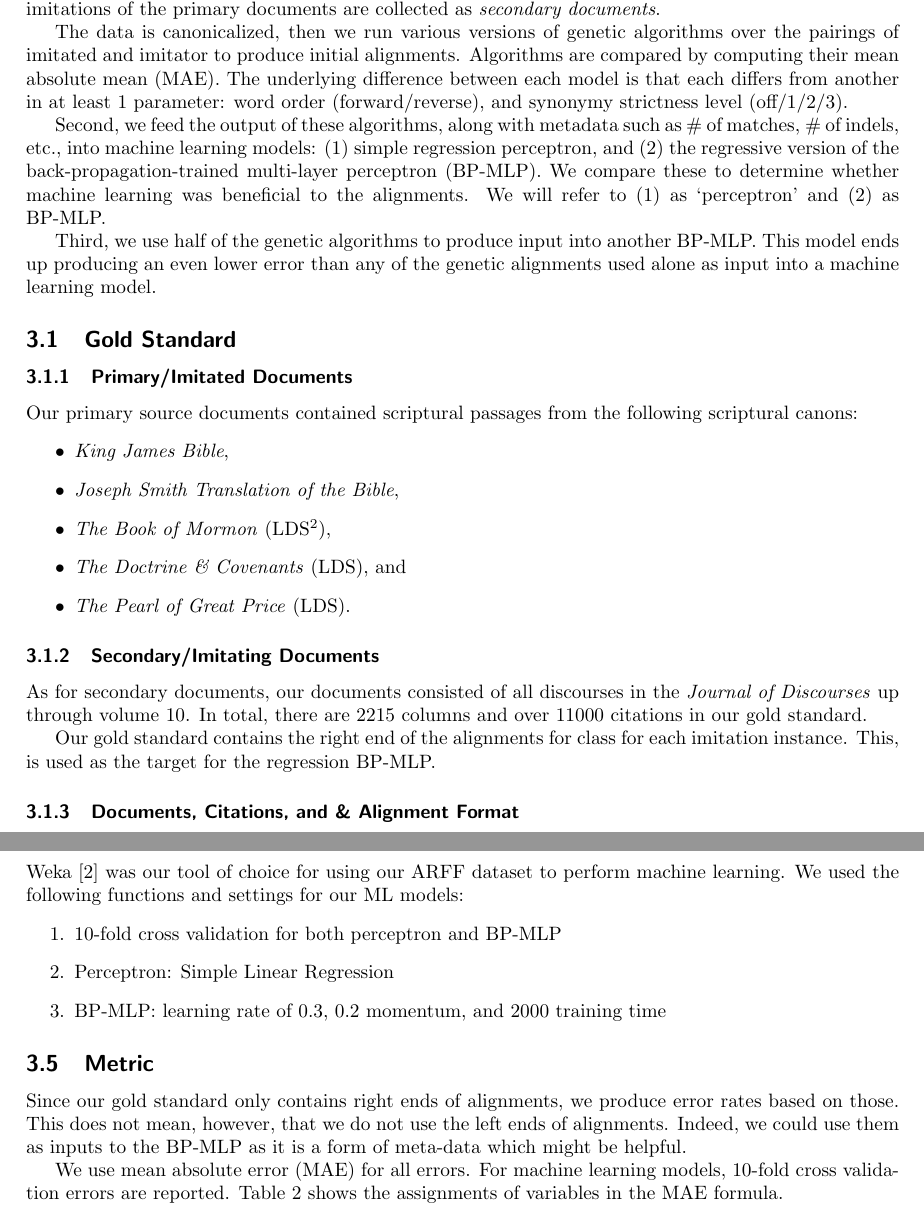
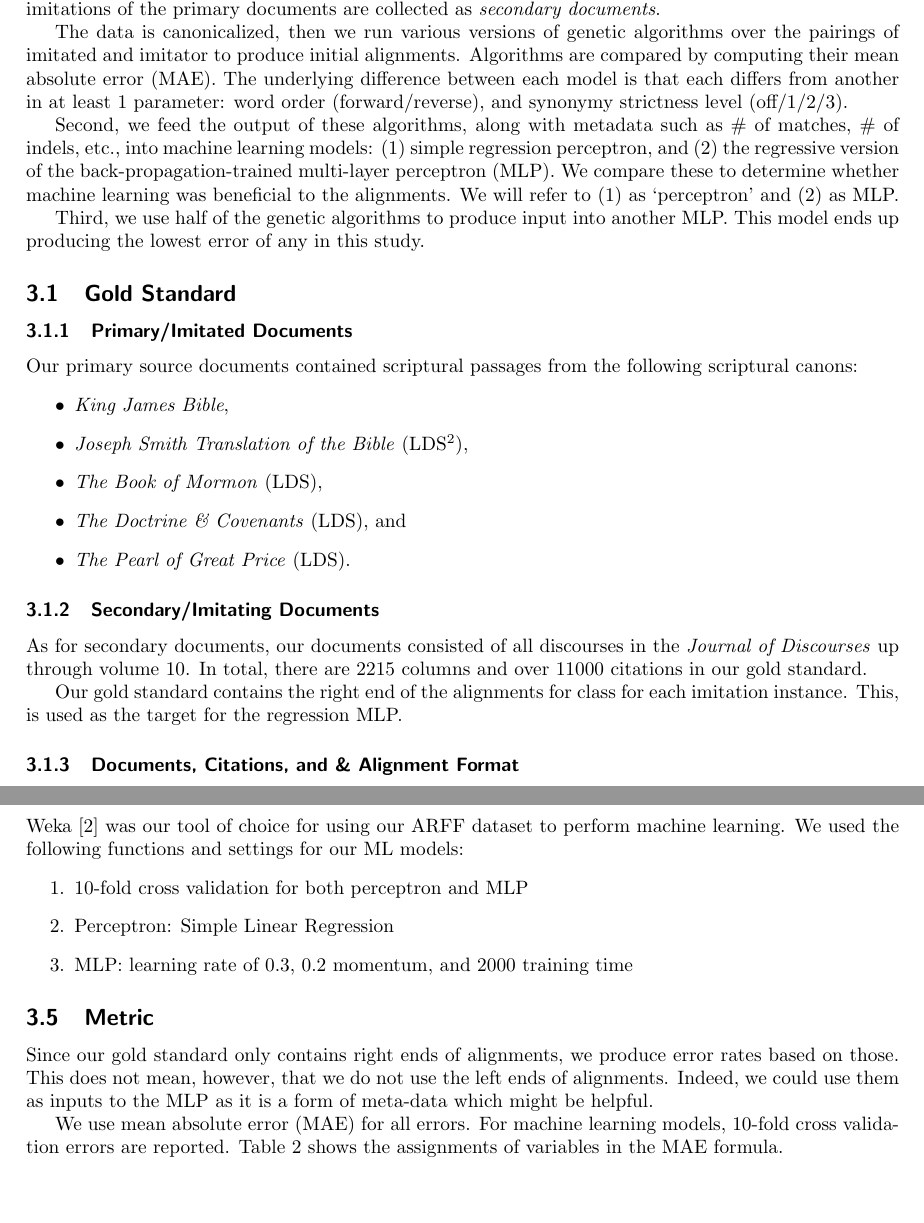
Before and after one commit to bean5/paper-jod-genetic-alignment, a LaTeX document (project.tex, which reads methodology.tex): two parts of pages 4 and 7 of 14, joined at a grey line, cut so that both start at the same text, the shorter picture padded with empty space. Compiled offline with pdfLaTeX.

Commit message:
BP-MLP > MLP

```diff
--- a/methodology.tex
+++ b/methodology.tex
@@ -3,20 +3,20 @@ Documents were prepared by being parsed and stored. While scripture passages are
 
 The reason that scripture passages are considered to be primary documents is simple: they pre-date the secondary documents, sometimes by centuries. Thus all old documents (scriptural cannon in this case) are collectively grouped as \textit{primary documents} while those that are known to possibly contain imitations of the primary documents are collected as \textit{secondary documents}.
 
-The data is canonicalized, then we run various versions of genetic algorithms over the pairings of imitated and imitator to produce initial alignments. Algorithms are compared by computing their mean absolute mean (MAE).
+The data is canonicalized, then we run various versions of genetic algorithms over the pairings of imitated and imitator to produce initial alignments. Algorithms are compared by computing their mean absolute error (MAE).
 The underlying difference between each model is that each differs from another in at least 1 parameter: word order (forward/reverse), and synonymy strictness level (off/1/2/3).
 
-Second, we feed the output of these algorithms, along with metadata such as \# of matches, \# of indels, etc., into machine learning models: (1) simple regression perceptron, and (2) the regressive version of the back-propagation-trained multi-layer perceptron (BP-MLP). We compare these to determine whether machine learning was beneficial to the alignments. We will refer to (1) as `perceptron' and (2) as BP-MLP.
+Second, we feed the output of these algorithms, along with metadata such as \# of matches, \# of indels, etc., into machine learning models: (1) simple regression perceptron, and (2) the regressive version of the back-propagation-trained multi-layer perceptron (MLP). We compare these to determine whether machine learning was beneficial to the alignments. We will refer to (1) as `perceptron' and (2) as MLP.
 
-Third, we use half of the genetic algorithms to produce input into another BP-MLP. This model ends up producing an even lower error than any of the genetic alignments used alone as input into a machine learning model.
+Third, we use half of the genetic algorithms to produce input into another MLP. This model ends up producing the lowest error of any in this study.
 
 \subsection{Gold Standard}
 \subsubsection{Primary/Imitated Documents}
 Our primary source documents contained scriptural passages from the following scriptural canons:
 	\begin{itemize}
 		\item \textit{King James Bible},
-		\item \textit{Joseph Smith Translation of the Bible},
-		\item \textit{The Book of Mormon} (LDS\footnote{Acronym for ``The Church of Jesus Christ of Latter-day Saints''. The LDS are sometimes referred to as ``Mormons''.}),
+		\item \textit{Joseph Smith Translation of the Bible} (LDS\footnote{Acronym for ``The Church of Jesus Christ of Latter-day Saints''. The LDS are sometimes referred to as ``Mormons''.}),
+		\item \textit{The Book of Mormon} (LDS),
 		\item \textit{The Doctrine \& Covenants} (LDS), and
 		\item \textit{The Pearl of Great Price} (LDS).
 	\end{itemize}
@@ -24,7 +24,7 @@ Our primary source documents contained scriptural passages from the following sc
 \subsubsection{Secondary/Imitating Documents}
 As for secondary documents, our documents consisted of all discourses in the \textit{Journal of Discourses} up through volume 10. In total, there are $\JoDPagesTotal$ columns and over $\JoDCitationsTotal$ citations in our gold standard.
 
-Our gold standard contains the right end of the alignments for class for each imitation instance. This, is used as the target for the regression BP-MLP. %The BP-MLP achieves lower error rates for every class and subsequently a lower error rate than any genetic algorithm alone. %This method has promise and could be extended to areas where both ends of the alignment can be used.
+Our gold standard contains the right end of the alignments for class for each imitation instance. This, is used as the target for the regression MLP. %The MLP achieves lower error rates for every class and subsequently a lower error rate than any genetic algorithm alone. %This method has promise and could be extended to areas where both ends of the alignment can be used.
 
 %Our standard also includes labels for class for each imitation instance, which allows us to interpolate, in a way, using a BP MLNN to decrease our error rates. This method has promise and could be extended to areas where both ends of the alignment can be used.
 
@@ -138,13 +138,13 @@ Although we do not leverage the use of extrinsic \textbf{meta-data} in our resea
 \subsection{Tools/Parameters for ML Models}
 Weka \cite{weka_2009} was our tool of choice for using our ARFF dataset to perform machine learning. We used the following functions and settings for our ML models:
 \begin{enumerate}
-	\item 10-fold cross validation for both perceptron and BP-MLP
+	\item 10-fold cross validation for both perceptron and MLP
 	\item Perceptron: Simple Linear Regression
-	\item BP-MLP: learning rate of 0.3, 0.2 momentum, and 2000 training time
+	\item MLP: learning rate of 0.3, 0.2 momentum, and 2000 training time
 \end{enumerate}
 
 \subsection{Metric}
-Since our gold standard only contains right ends of alignments, we produce error rates based on those. This does not mean, however, that we do not use the left ends of alignments. Indeed, we could use them as inputs to the BP-MLP as it is a form of meta-data which might be helpful.
+Since our gold standard only contains right ends of alignments, we produce error rates based on those. This does not mean, however, that we do not use the left ends of alignments. Indeed, we could use them as inputs to the MLP as it is a form of meta-data which might be helpful.
 
 We use mean absolute error (MAE) for all errors. For machine learning models, 10-fold cross validation errors are reported. Table \ref{tab:variable_assignments} shows the assignments of variables in the MAE formula.
 
```
Also changed, not shown: conclusion.tex (+1 -1 lines), prior-work.tex (+1 -1 lines), results.tex (+3 -3 lines), methodology.tex (2 more changed lines).
